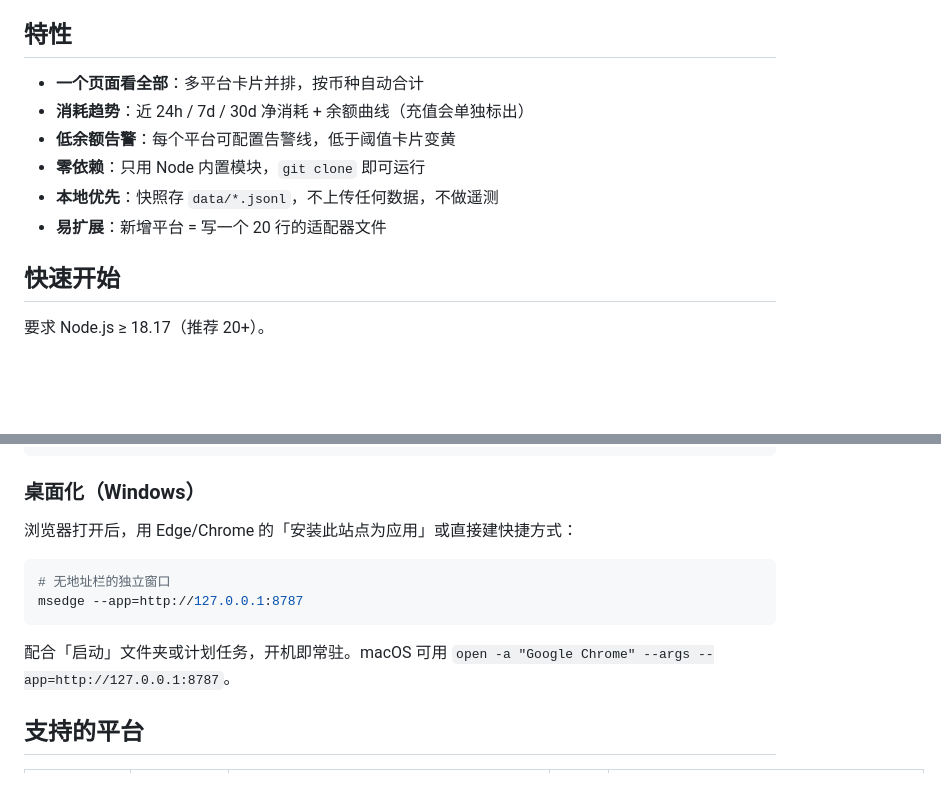
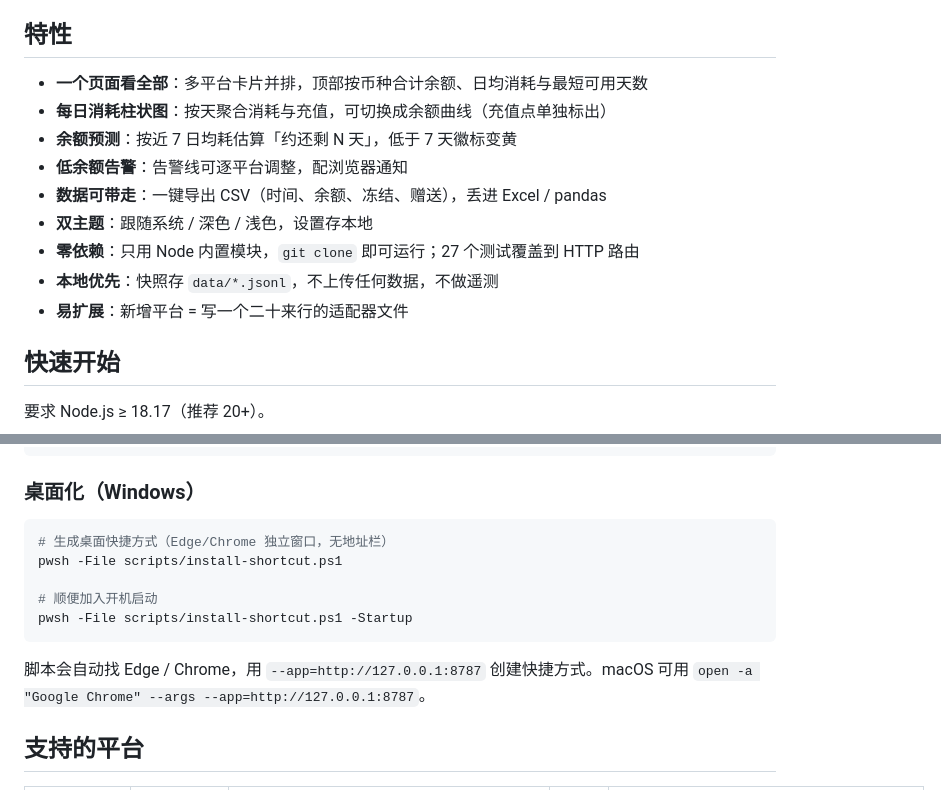
Before and after one commit to han5810xy-dotcom/ai-wallet-dashboard, a Markdown page: README.md, 2 parts joined by grey strips. Rendered like a GitHub page; blank space fills up the shorter version.

Commit message:
feat: v0.2.0 —— 每日消耗柱状图、余额预测、汇总面板、CSV 导出、设置抽屉与桌面快捷方式

````diff
--- a/README.md
+++ b/README.md
@@ -18,12 +18,15 @@
 
 ## 特性
 
-- **一个页面看全部**：多平台卡片并排，按币种自动合计
-- **消耗趋势**：近 24h / 7d / 30d 净消耗 + 余额曲线（充值会单独标出）
-- **低余额告警**：每个平台可配置告警线，低于阈值卡片变黄
-- **零依赖**：只用 Node 内置模块，`git clone` 即可运行
+- **一个页面看全部**：多平台卡片并排，顶部按币种合计余额、日均消耗与最短可用天数
+- **每日消耗柱状图**：按天聚合消耗与充值，可切换成余额曲线（充值点单独标出）
+- **余额预测**：按近 7 日均耗估算「约还剩 N 天」，低于 7 天徽标变黄
+- **低余额告警**：告警线可逐平台调整，配浏览器通知
+- **数据可带走**：一键导出 CSV（时间、余额、冻结、赠送），丢进 Excel / pandas
+- **双主题**：跟随系统 / 深色 / 浅色，设置存本地
+- **零依赖**：只用 Node 内置模块，`git clone` 即可运行；27 个测试覆盖到 HTTP 路由
 - **本地优先**：快照存 `data/*.jsonl`，不上传任何数据，不做遥测
-- **易扩展**：新增平台 = 写一个 20 行的适配器文件
+- **易扩展**：新增平台 = 写一个二十来行的适配器文件
 
 ## 快速开始
 
@@ -56,14 +59,15 @@ npm run snapshot -- --json # 机器可读
 
 ### 桌面化（Windows）
 
-浏览器打开后，用 Edge/Chrome 的「安装此站点为应用」或直接建快捷方式：
+```powershell
+# 生成桌面快捷方式（Edge/Chrome 独立窗口，无地址栏）
+pwsh -File scripts/install-shortcut.ps1
 
-```powershell
-# 无地址栏的独立窗口
-msedge --app=http://127.0.0.1:8787
+# 顺便加入开机启动
+pwsh -File scripts/install-shortcut.ps1 -Startup
 ```
 
-配合「启动」文件夹或计划任务，开机即常驻。macOS 可用 `open -a "Google Chrome" --args --app=http://127.0.0.1:8787`。
+脚本会自动找 Edge / Chrome，用 `--app=http://127.0.0.1:8787` 创建快捷方式。macOS 可用 `open -a "Google Chrome" --args --app=http://127.0.0.1:8787`。
 
 ## 支持的平台
 
````
Also changed, not shown: other parts of README.md (+24 -0 lines), CHANGELOG.md (added, +34 -0 lines), docs/preview.png, 15 other files.
